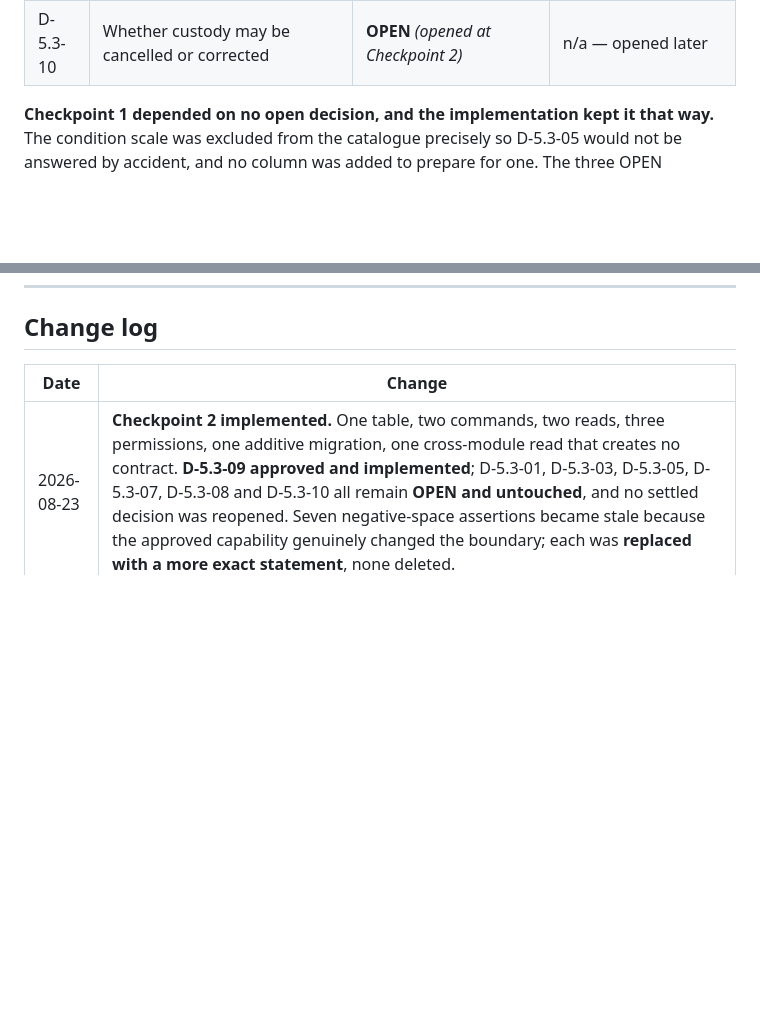
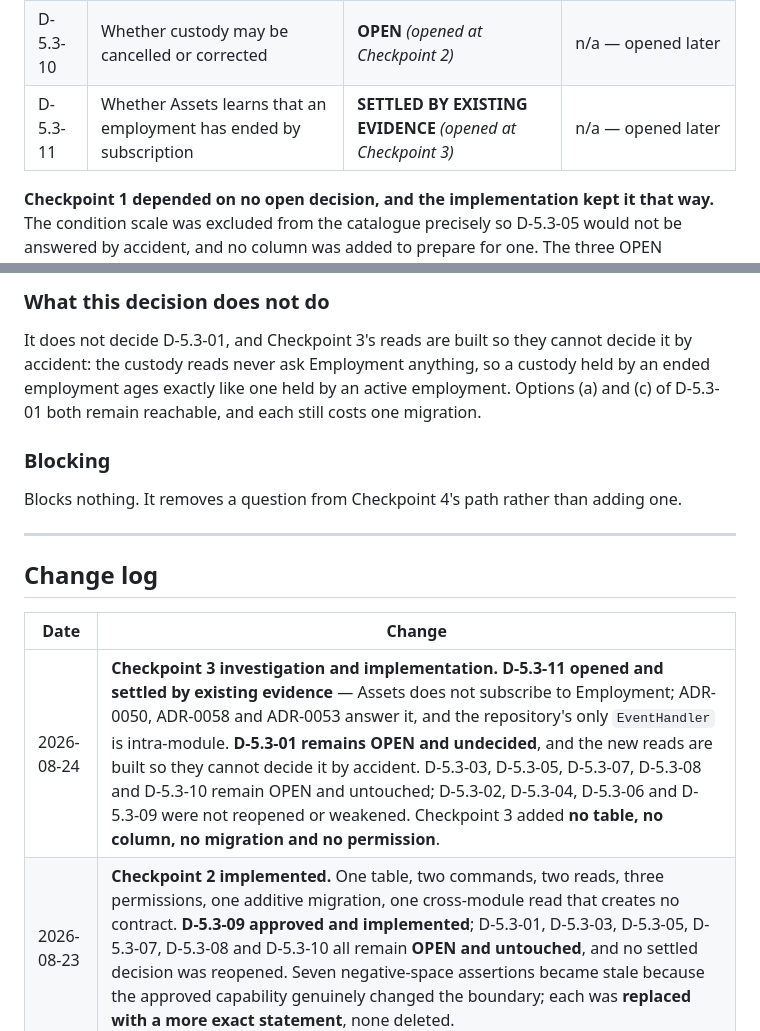
Before and after one commit to munaxa/munaxa-work, a Markdown page: docs/verification/phase-5.3-register.md, 2 parts joined by grey strips. GitHub-like rendering; blank space fills up the shorter version.

```diff
--- a/docs/verification/phase-5.3-register.md
+++ b/docs/verification/phase-5.3-register.md
@@ -49,6 +49,7 @@ Checkpoint 1.
 | D-5.3-08 | Whether a direct transfer is its own authority | **OPEN** *(opened at Checkpoint 2)* | n/a — opened later |
 | D-5.3-09 | Whether an asset in open custody may be retired | **APPROVED 2026-08-23 · IMPLEMENTED** | n/a — opened later |
 | D-5.3-10 | Whether custody may be cancelled or corrected | **OPEN** *(opened at Checkpoint 2)* | n/a — opened later |
+| D-5.3-11 | Whether Assets learns that an employment has ended by subscription | **SETTLED BY EXISTING EVIDENCE** *(opened at Checkpoint 3)* | n/a — opened later |
 
 **Checkpoint 1 depended on no open decision, and the implementation kept it that way.** The condition
 scale was excluded from the catalogue precisely so D-5.3-05 would not be answered by accident, and no
@@ -626,7 +690,21 @@ made twice.
+### What this decision does not do
+
+It does not decide D-5.3-01, and Checkpoint 3's reads are built so they cannot decide it by accident:
+the custody reads never ask Employment anything, so a custody held by an ended employment ages exactly
+like one held by an active employment. Options (a) and (c) of D-5.3-01 both remain reachable, and each
+still costs one migration.
+
+### Blocking
+
+Blocks nothing. It removes a question from Checkpoint 4's path rather than adding one.
+
+---
+
 ## Change log
 
 | Date | Change |
 |---|---|
+| 2026-08-24 | **Checkpoint 3 investigation and implementation.** **D-5.3-11 opened and settled by existing evidence** — Assets does not subscribe to Employment; ADR-0050, ADR-0058 and ADR-0053 answer it, and the repository's only `EventHandler` is intra-module. **D-5.3-01 remains OPEN and undecided**, and the new reads are built so they cannot decide it by accident. D-5.3-03, D-5.3-05, D-5.3-07, D-5.3-08 and D-5.3-10 remain OPEN and untouched; D-5.3-02, D-5.3-04, D-5.3-06 and D-5.3-09 were not reopened or weakened. Checkpoint 3 added **no table, no column, no migration and no permission**. |
 | 2026-08-23 | **Checkpoint 2 implemented.** One table, two commands, two reads, three permissions, one additive migration, one cross-module read that creates no contract. **D-5.3-09 approved and implemented**; D-5.3-01, D-5.3-03, D-5.3-05, D-5.3-07, D-5.3-08 and D-5.3-10 all remain **OPEN and untouched**, and no settled decision was reopened. Seven negative-space assertions became stale because the approved capability genuinely changed the boundary; each was **replaced with a more exact statement**, none deleted. |
 | 2026-08-23 | **Checkpoint 2 investigation.** Four decisions opened — D-5.3-07 (active versus existing employment), D-5.3-08 (transfer authority), D-5.3-09 (retirement while in custody), D-5.3-10 (correction and cancellation). **None approved.** D-5.3-01, D-5.3-03 and D-5.3-05 remain OPEN and unchanged. A shipped Relations defect was found and recorded rather than fixed. Checkpoint 2 confirmed to be blocked by no decision; D-5.3-09 is a behaviour the owner should confirm at authorization. |
 | 2026-08-23 | **Checkpoint 1 implemented.** Two tables, five commands, three reads, four permissions, one additive migration, zero cross-module dependencies. **No decision approved, none reopened.** D-5.3-01, D-5.3-03 and D-5.3-05 remain OPEN and unchanged; the recommendations for D-5.3-01 and D-5.3-05 are documented and were **not** turned into behaviour or into columns. |
```
Also changed, not shown: other parts of docs/verification/phase-5.3-register.md (+63 -0 lines), docs/verification/phase-5.3-checkpoint-3-plan.md (added, +290 -0 lines).
